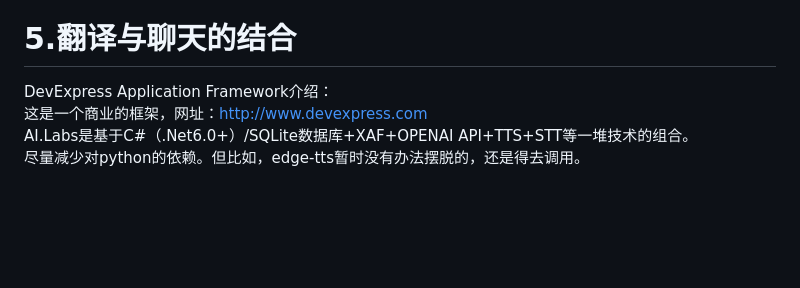
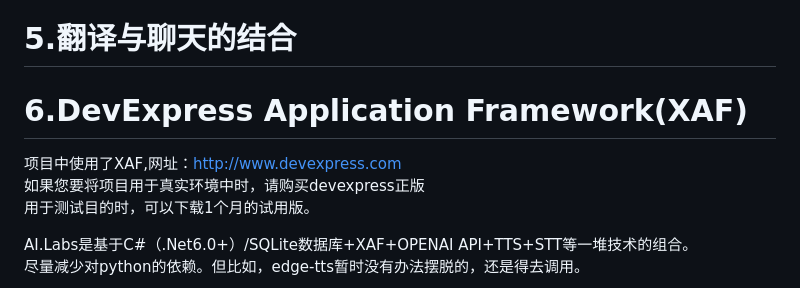
Before and after one commit to tylike/AI.Labs, a Markdown page: README.md, the part around the change. GitHub-like rendering; blank space fills up the shorter version.

```diff
--- a/README.md
+++ b/README.md
@@ -60,8 +60,11 @@ https://github.com/tylike/AI.Labs/blob/master/HowToRun.md
 
 # 5.翻译与聊天的结合
 
-DevExpress Application Framework介绍：
-这是一个商业的框架，网址：http://www.devexpress.com
+# 6.DevExpress Application Framework(XAF)
+项目中使用了XAF,网址：http://www.devexpress.com
+如果您要将项目用于真实环境中时，请购买devexpress正版
+用于测试目的时，可以下载1个月的试用版。
+
 AI.Labs是基于C#（.Net6.0+）/SQLite数据库+XAF+OPENAI API+TTS+STT等一堆技术的组合。
 尽量减少对python的依赖。但比如，edge-tts暂时没有办法摆脱的，还是得去调用。
 
```
